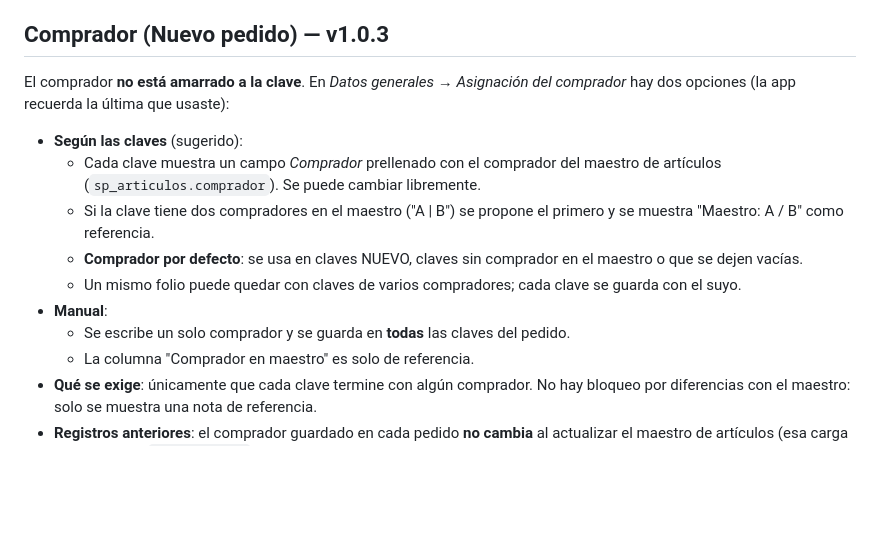
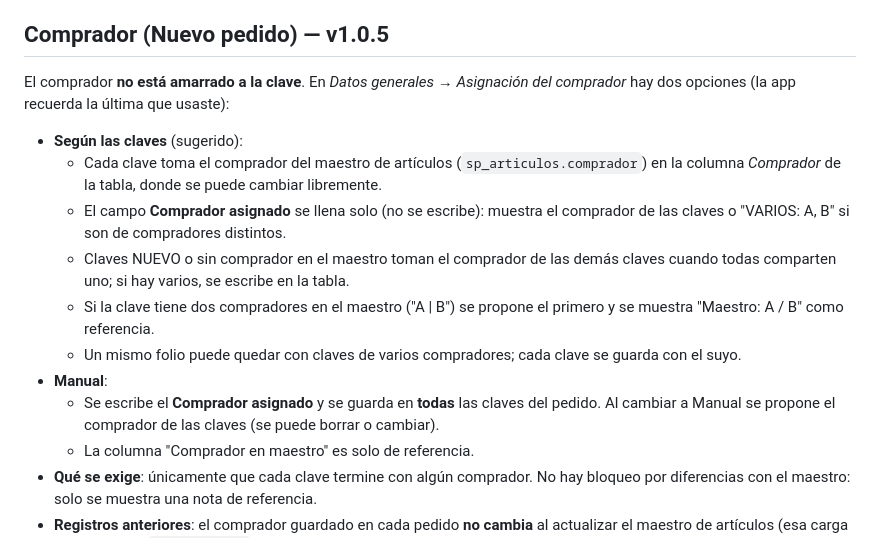
Before and after one commit to ftrevinor001-tr/Portal-seguimiento-de-pedidos, a Markdown page: docs/reglas-de-calculo.md, the part around the change. GitHub-like rendering; blank space fills up the shorter version.

```diff
--- a/docs/reglas-de-calculo.md
+++ b/docs/reglas-de-calculo.md
@@ -28,16 +28,17 @@ Todos los campos calculados se obtienen **al momento**, con la fecha de hoy, en
   - Si en el mismo cambio se elige el status a mano, se respeta lo elegido. CANCELADO nunca se modifica solo.
 - **Filtro "Revisión"** en Seguimiento: encuentra claves "finalizado/entregado sin fecha real" y "pendiente con fecha real" para corregirlas.
 
-## Comprador (Nuevo pedido) — v1.0.3
+## Comprador (Nuevo pedido) — v1.0.5
 El comprador **no está amarrado a la clave**. En *Datos generales → Asignación del comprador* hay dos opciones (la app recuerda la última que usaste):
 
 - **Según las claves** (sugerido):
-  - Cada clave muestra un campo *Comprador* prellenado con el comprador del maestro de artículos (`sp_articulos.comprador`). Se puede cambiar libremente.
+  - Cada clave toma el comprador del maestro de artículos (`sp_articulos.comprador`) en la columna *Comprador* de la tabla, donde se puede cambiar libremente.
+  - El campo **Comprador asignado** se llena solo (no se escribe): muestra el comprador de las claves o "VARIOS: A, B" si son de compradores distintos.
+  - Claves NUEVO o sin comprador en el maestro toman el comprador de las demás claves cuando todas comparten uno; si hay varios, se escribe en la tabla.
   - Si la clave tiene dos compradores en el maestro ("A | B") se propone el primero y se muestra "Maestro: A / B" como referencia.
-  - **Comprador por defecto**: se usa en claves NUEVO, claves sin comprador en el maestro o que se dejen vacías.
   - Un mismo folio puede quedar con claves de varios compradores; cada clave se guarda con el suyo.
 - **Manual**:
-  - Se escribe un solo comprador y se guarda en **todas** las claves del pedido.
+  - Se escribe el **Comprador asignado** y se guarda en **todas** las claves del pedido. Al cambiar a Manual se propone el comprador de las claves (se puede borrar o cambiar).
   - La columna "Comprador en maestro" es solo de referencia.
 - **Qué se exige**: únicamente que cada clave termine con algún comprador. No hay bloqueo por diferencias con el maestro: solo se muestra una nota de referencia.
 - **Registros anteriores**: el comprador guardado en cada pedido **no cambia** al actualizar el maestro de artículos (esa carga solo modifica `sp_articulos`). Si alguien cambió de cartera o dejó la empresa, los pedidos históricos conservan a quien los compró. Solo cambia si alguien lo edita a mano en el detalle o en "Editar seleccionados".
```
